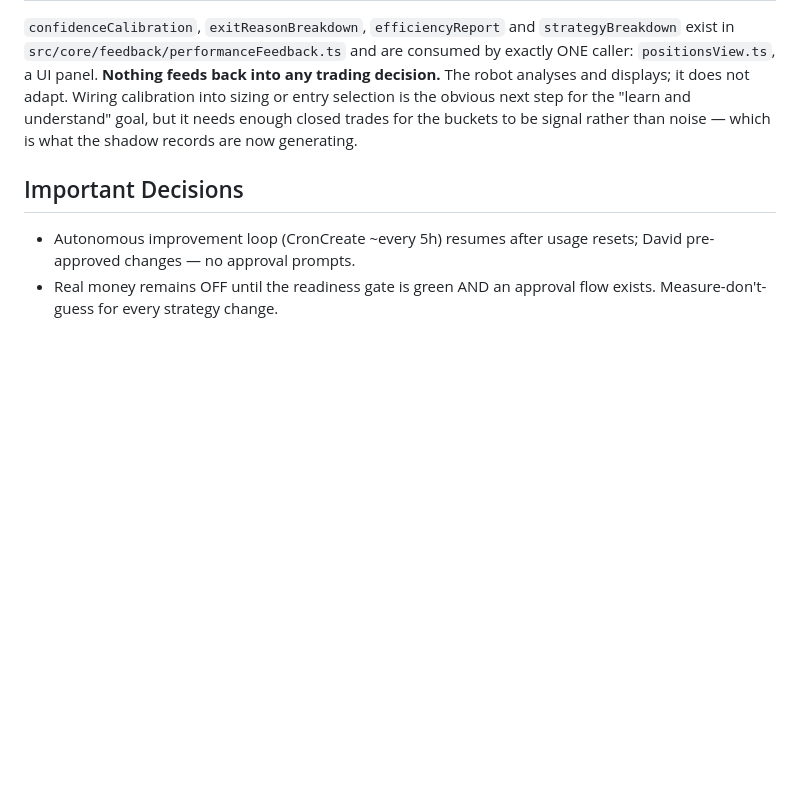
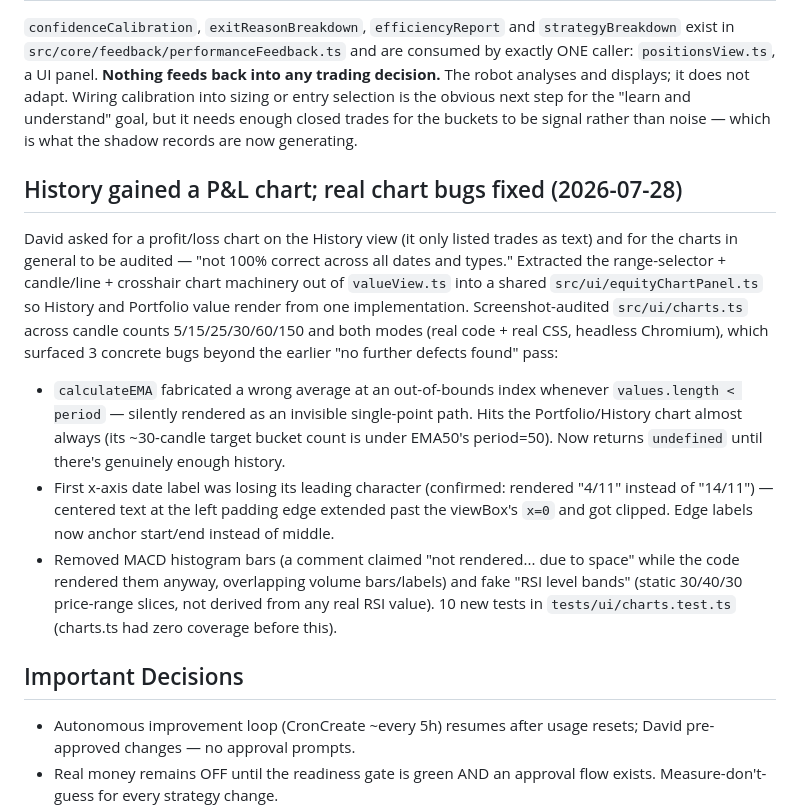
Before and after one commit to davidpit1565/automatic-trading-ai, a Markdown page: PROJECT_STATE.md, the part around the change. Drawn GitHub-style; blank space fills up the shorter version.

Commit message:
Document History P&L chart + chart bug fixes in PROJECT_STATE (#22)
Co-authored-by: Claude <noreply@anthropic.com>

```diff
--- a/PROJECT_STATE.md
+++ b/PROJECT_STATE.md
@@ -604,6 +604,31 @@ step for the "learn and understand" goal, but it needs enough closed trades for
 the buckets to be signal rather than noise — which is what the shadow records
 are now generating.
 
+## History gained a P&L chart; real chart bugs fixed (2026-07-28)
+David asked for a profit/loss chart on the History view (it only listed trades
+as text) and for the charts in general to be audited — "not 100% correct
+across all dates and types." Extracted the range-selector + candle/line +
+crosshair chart machinery out of `valueView.ts` into a shared
+`src/ui/equityChartPanel.ts` so History and Portfolio value render from one
+implementation. Screenshot-audited `src/ui/charts.ts` across candle counts
+5/15/25/30/60/150 and both modes (real code + real CSS, headless Chromium),
+which surfaced 3 concrete bugs beyond the earlier "no further defects found"
+pass:
+- `calculateEMA` fabricated a wrong average at an out-of-bounds index whenever
+  `values.length < period` — silently rendered as an invisible single-point
+  path. Hits the Portfolio/History chart almost always (its ~30-candle target
+  bucket count is under EMA50's period=50). Now returns `undefined` until
+  there's genuinely enough history.
+- First x-axis date label was losing its leading character (confirmed:
+  rendered "4/11" instead of "14/11") — centered text at the left padding
+  edge extended past the viewBox's `x=0` and got clipped. Edge labels now
+  anchor start/end instead of middle.
+- Removed MACD histogram bars (a comment claimed "not rendered... due to
+  space" while the code rendered them anyway, overlapping volume bars/labels)
+  and fake "RSI level bands" (static 30/40/30 price-range slices, not derived
+  from any real RSI value). 10 new tests in `tests/ui/charts.test.ts` (charts.ts
+  had zero coverage before this).
+
 ## Important Decisions
 - Autonomous improvement loop (CronCreate ~every 5h) resumes after usage resets;
   David pre-approved changes — no approval prompts.
```
